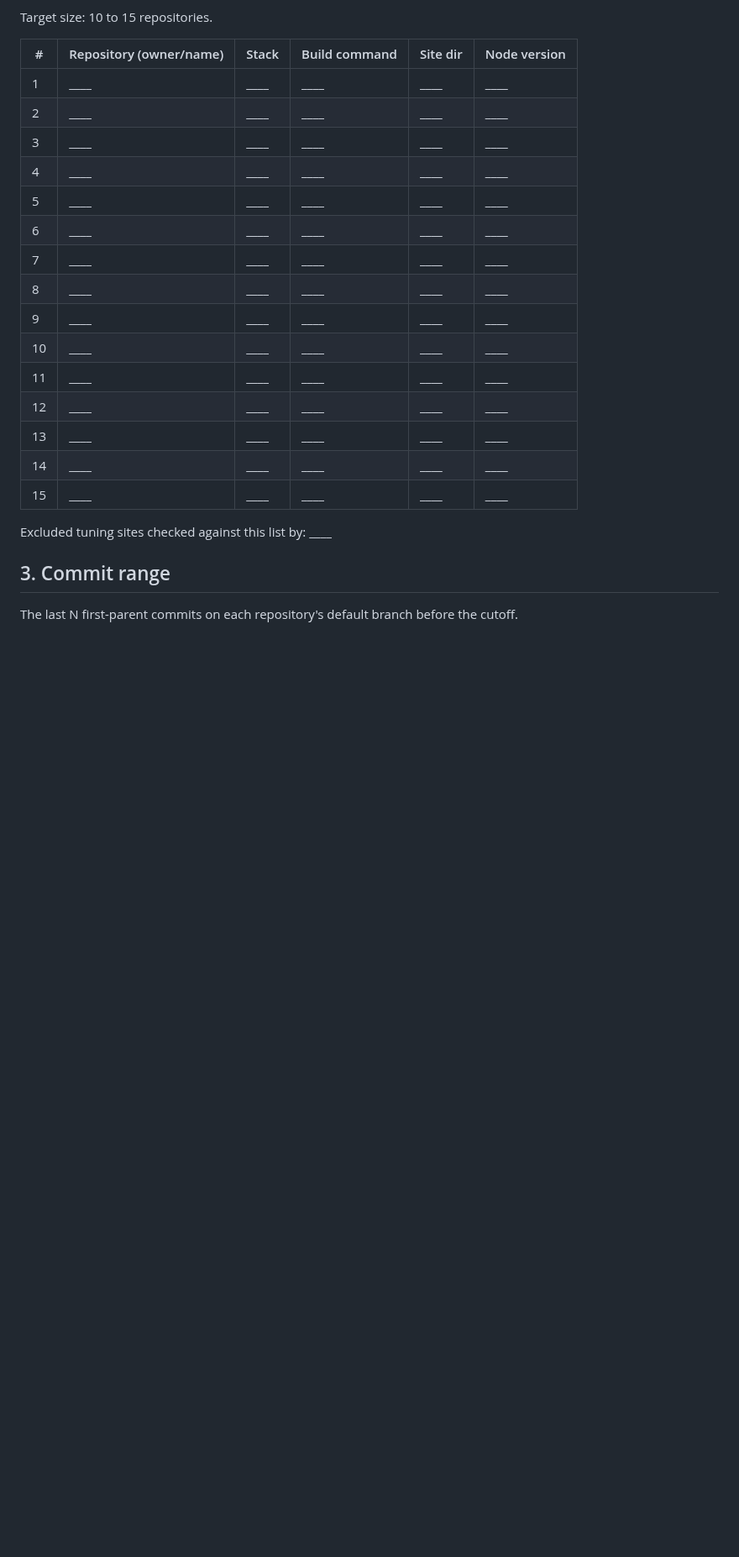
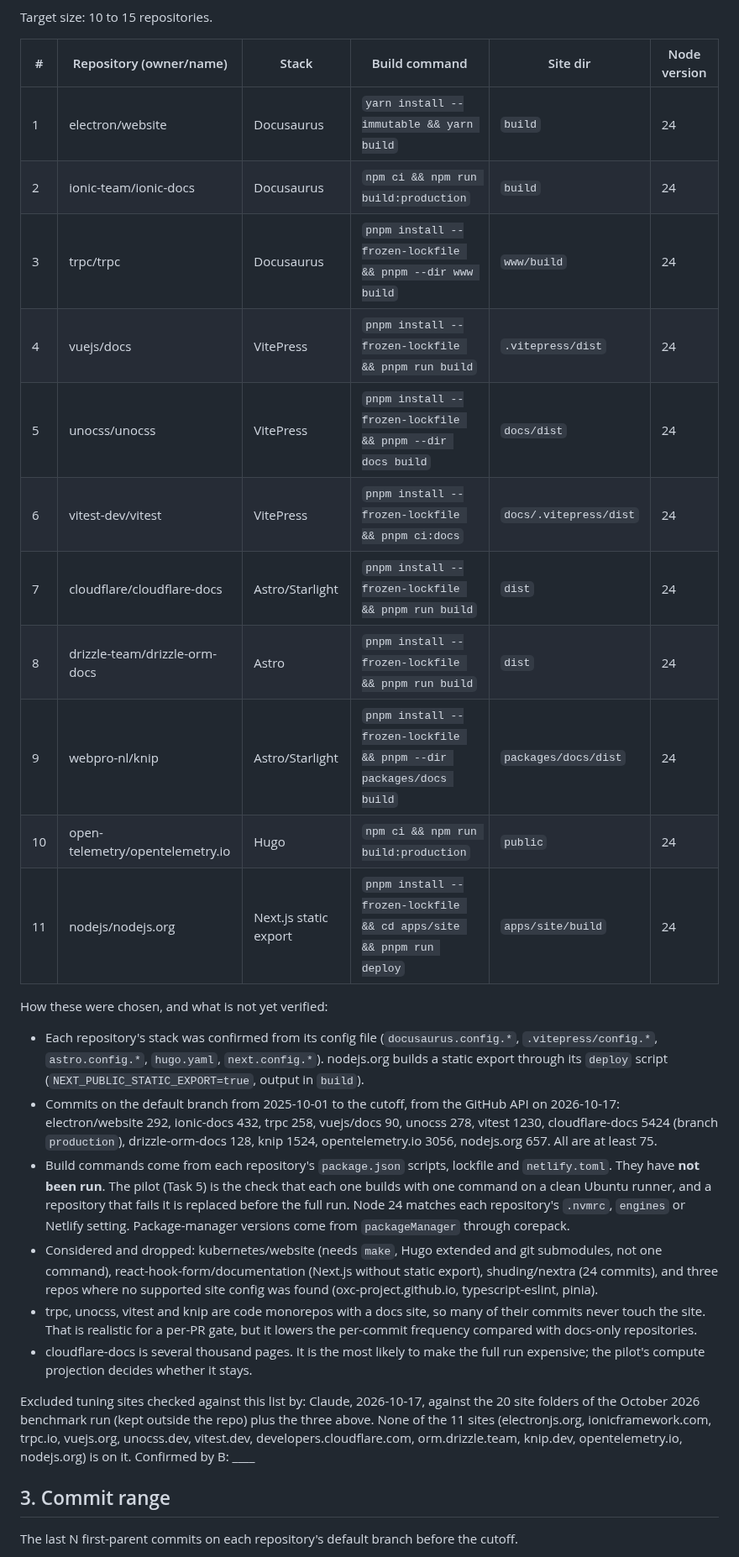
Before and after one commit to SurendharVr/seo-repair, a Markdown page: bench/PREREGISTRATION.md, the part around one of its changes. Shown at 84% size. Rendered like a GitHub page; blank space fills up the shorter version.

Commit message:
docs: suggested values for the pre-registration
Eleven repositories checked for stack, commit count and the tuning-site exclusion; N=50, cutoff 2026-10-01; thresholds with sample-size rules; unclear verdicts count as false positives. Sign-off left blank.

```diff
--- a/bench/PREREGISTRATION.md
+++ b/bench/PREREGISTRATION.md
@@ -35,23 +36,48 @@ Target size: 10 to 15 repositories.
 
 | # | Repository (owner/name) | Stack | Build command | Site dir | Node version |
 |---|---|---|---|---|---|
-| 1 | ____ | ____ | ____ | ____ | ____ |
-| 2 | ____ | ____ | ____ | ____ | ____ |
-| 3 | ____ | ____ | ____ | ____ | ____ |
-| 4 | ____ | ____ | ____ | ____ | ____ |
-| 5 | ____ | ____ | ____ | ____ | ____ |
-| 6 | ____ | ____ | ____ | ____ | ____ |
-| 7 | ____ | ____ | ____ | ____ | ____ |
-| 8 | ____ | ____ | ____ | ____ | ____ |
-| 9 | ____ | ____ | ____ | ____ | ____ |
-| 10 | ____ | ____ | ____ | ____ | ____ |
-| 11 | ____ | ____ | ____ | ____ | ____ |
-| 12 | ____ | ____ | ____ | ____ | ____ |
-| 13 | ____ | ____ | ____ | ____ | ____ |
-| 14 | ____ | ____ | ____ | ____ | ____ |
-| 15 | ____ | ____ | ____ | ____ | ____ |
+| 1 | electron/website | Docusaurus | `yarn install --immutable && yarn build` | `build` | 24 |
+| 2 | ionic-team/ionic-docs | Docusaurus | `npm ci && npm run build:production` | `build` | 24 |
+| 3 | trpc/trpc | Docusaurus | `pnpm install --frozen-lockfile && pnpm --dir www build` | `www/build` | 24 |
+| 4 | vuejs/docs | VitePress | `pnpm install --frozen-lockfile && pnpm run build` | `.vitepress/dist` | 24 |
+| 5 | unocss/unocss | VitePress | `pnpm install --frozen-lockfile && pnpm --dir docs build` | `docs/dist` | 24 |
+| 6 | vitest-dev/vitest | VitePress | `pnpm install --frozen-lockfile && pnpm ci:docs` | `docs/.vitepress/dist` | 24 |
+| 7 | cloudflare/cloudflare-docs | Astro/Starlight | `pnpm install --frozen-lockfile && pnpm run build` | `dist` | 24 |
+| 8 | drizzle-team/drizzle-orm-docs | Astro | `pnpm install --frozen-lockfile && pnpm run build` | `dist` | 24 |
+| 9 | webpro-nl/knip | Astro/Starlight | `pnpm install --frozen-lockfile && pnpm --dir packages/docs build` | `packages/docs/dist` | 24 |
+| 10 | open-telemetry/opentelemetry.io | Hugo | `npm ci && npm run build:production` | `public` | 24 |
+| 11 | nodejs/nodejs.org | Next.js static export | `pnpm install --frozen-lockfile && cd apps/site && pnpm run deploy` | `apps/site/build` | 24 |
 
-Excluded tuning sites checked against this list by: ____
+How these were chosen, and what is not yet verified:
+
+- Each repository's stack was confirmed from its config file (`docusaurus.config.*`,
+  `.vitepress/config.*`, `astro.config.*`, `hugo.yaml`, `next.config.*`). nodejs.org
+  builds a static export through its `deploy` script (`NEXT_PUBLIC_STATIC_EXPORT=true`,
+  output in `build`).
+- Commits on the default branch from 2025-10-01 to the cutoff, from the GitHub API on
+  2026-10-17: electron/website 292, ionic-docs 432, trpc 258, vuejs/docs 90, unocss 278,
+  vitest 1230, cloudflare-docs 5424 (branch `production`), drizzle-orm-docs 128, knip 1524,
+  opentelemetry.io 3056, nodejs.org 657. All are at least 75.
+- Build commands come from each repository's `package.json` scripts, lockfile and
+  `netlify.toml`. They have **not been run**. The pilot (Task 5) is the check that each one
+  builds with one command on a clean Ubuntu runner, and a repository that fails it is
+  replaced before the full run. Node 24 matches each repository's `.nvmrc`, `engines` or
+  Netlify setting. Package-manager versions come from `packageManager` through corepack.
+- Considered and dropped: kubernetes/website (needs `make`, Hugo extended and git
+  submodules, not one command), react-hook-form/documentation (Next.js without static
+  export), shuding/nextra (24 commits), and three repos where no supported site config
+  was found (oxc-project.github.io, typescript-eslint, pinia).
+- trpc, unocss, vitest and knip are code monorepos with a docs site, so many of their
+  commits never touch the site. That is realistic for a per-PR gate, but it lowers the
+  per-commit frequency compared with docs-only repositories.
+- cloudflare-docs is several thousand pages. It is the most likely to make the full run
+  expensive; the pilot's compute projection decides whether it stays.
+
+Excluded tuning sites checked against this list by: Claude, 2026-10-17, against the 20
+site folders of the October 2026 benchmark run (kept outside the repo) plus the three
+above. None of the 11 sites (electronjs.org, ionicframework.com, trpc.io, vuejs.org,
+unocss.dev, vitest.dev, developers.cloudflare.com, orm.drizzle.team, knip.dev,
+opentelemetry.io, nodejs.org) is on it. Confirmed by B: ____
 
 ## 3. Commit range
 
```
Also changed, not shown: other parts of bench/PREREGISTRATION.md (+12 -8 lines).
